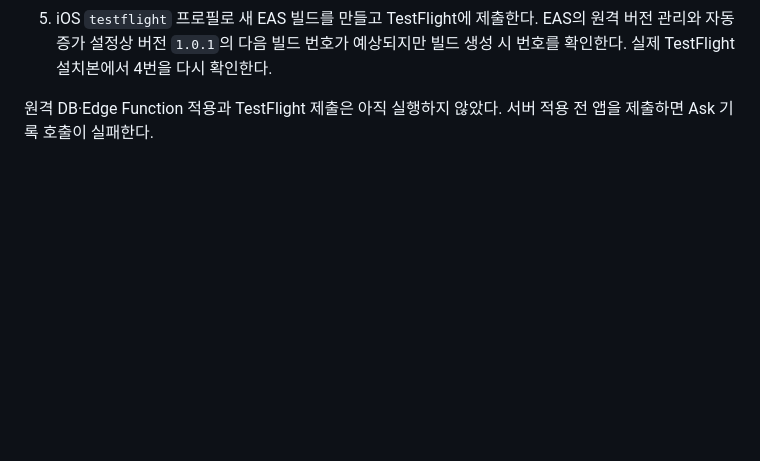
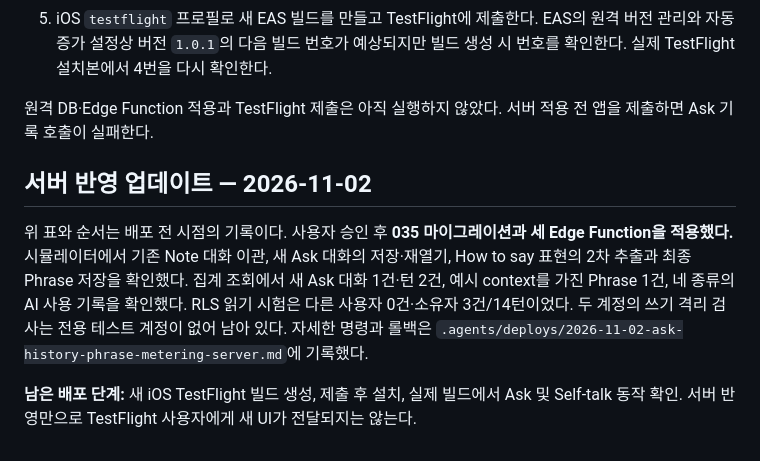
Before and after one commit to sumin6475/shadowing-plus, a Markdown page: docs/reports/2026-11-02-testflight-release-readiness.md, the part around the change. GitHub-like rendering; blank space fills up the shorter version.

```diff
--- a/docs/reports/2026-11-02-testflight-release-readiness.md
+++ b/docs/reports/2026-11-02-testflight-release-readiness.md
@@ -33,3 +33,9 @@
 5. iOS `testflight` 프로필로 새 EAS 빌드를 만들고 TestFlight에 제출한다. EAS의 원격 버전 관리와 자동 증가 설정상 버전 `1.0.1`의 다음 빌드 번호가 예상되지만 빌드 생성 시 번호를 확인한다. 실제 TestFlight 설치본에서 4번을 다시 확인한다.
 
 원격 DB·Edge Function 적용과 TestFlight 제출은 아직 실행하지 않았다. 서버 적용 전 앱을 제출하면 Ask 기록 호출이 실패한다.
+
+## 서버 반영 업데이트 — 2026-11-02
+
+위 표와 순서는 배포 전 시점의 기록이다. 사용자 승인 후 **035 마이그레이션과 세 Edge Function을 적용했다.** 시뮬레이터에서 기존 Note 대화 이관, 새 Ask 대화의 저장·재열기, How to say 표현의 2차 추출과 최종 Phrase 저장을 확인했다. 집계 조회에서 새 Ask 대화 1건·턴 2건, 예시 context를 가진 Phrase 1건, 네 종류의 AI 사용 기록을 확인했다. RLS 읽기 시험은 다른 사용자 0건·소유자 3건/14턴이었다. 두 계정의 쓰기 격리 검사는 전용 테스트 계정이 없어 남아 있다. 자세한 명령과 롤백은 `.agents/deploys/2026-11-02-ask-history-phrase-metering-server.md`에 기록했다.
+
+**남은 배포 단계:** 새 iOS TestFlight 빌드 생성, 제출 후 설치, 실제 빌드에서 Ask 및 Self-talk 동작 확인. 서버 반영만으로 TestFlight 사용자에게 새 UI가 전달되지는 않는다.
```
Also changed, not shown: .agents/deploys/2026-11-02-ask-history-phrase-metering-server.md (added, +41 -0 lines).
